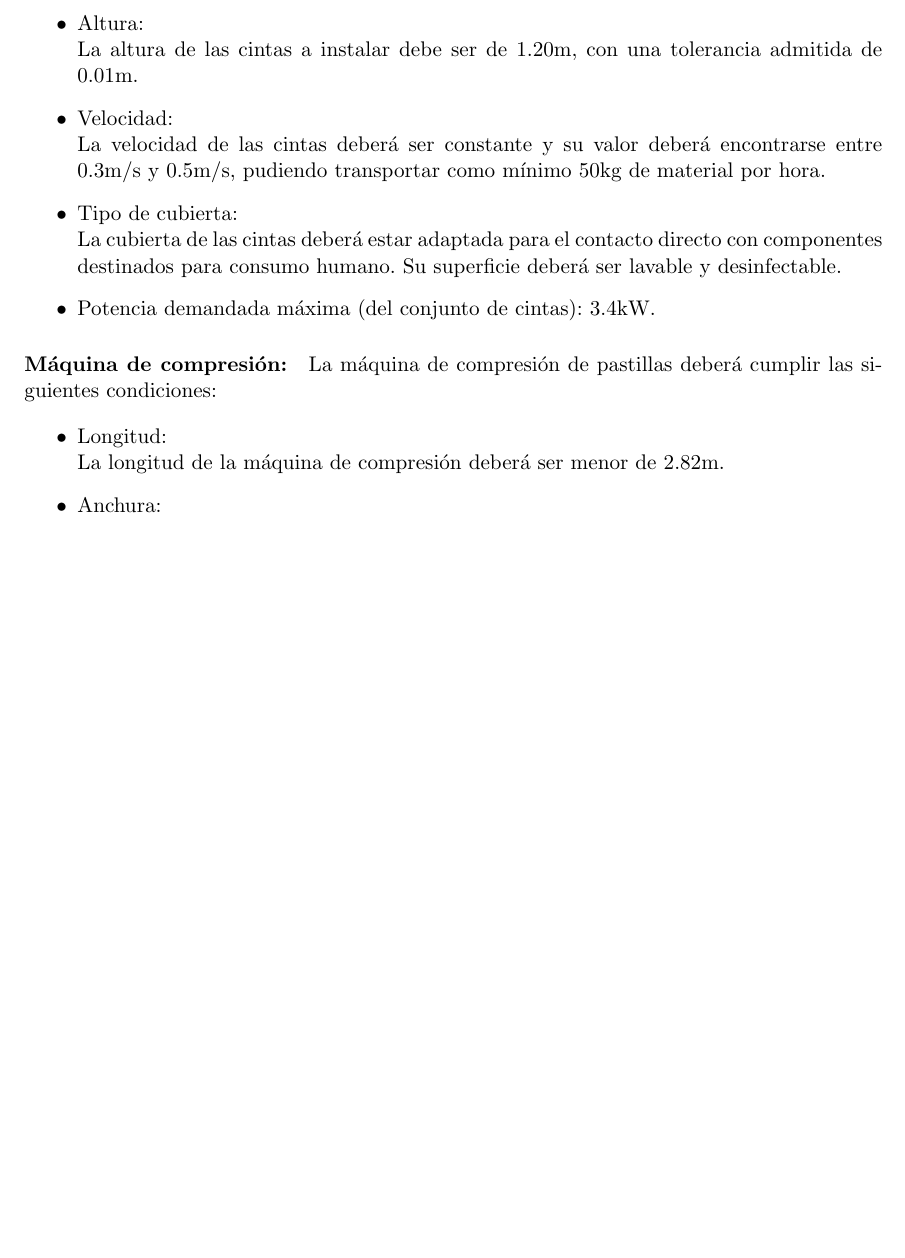
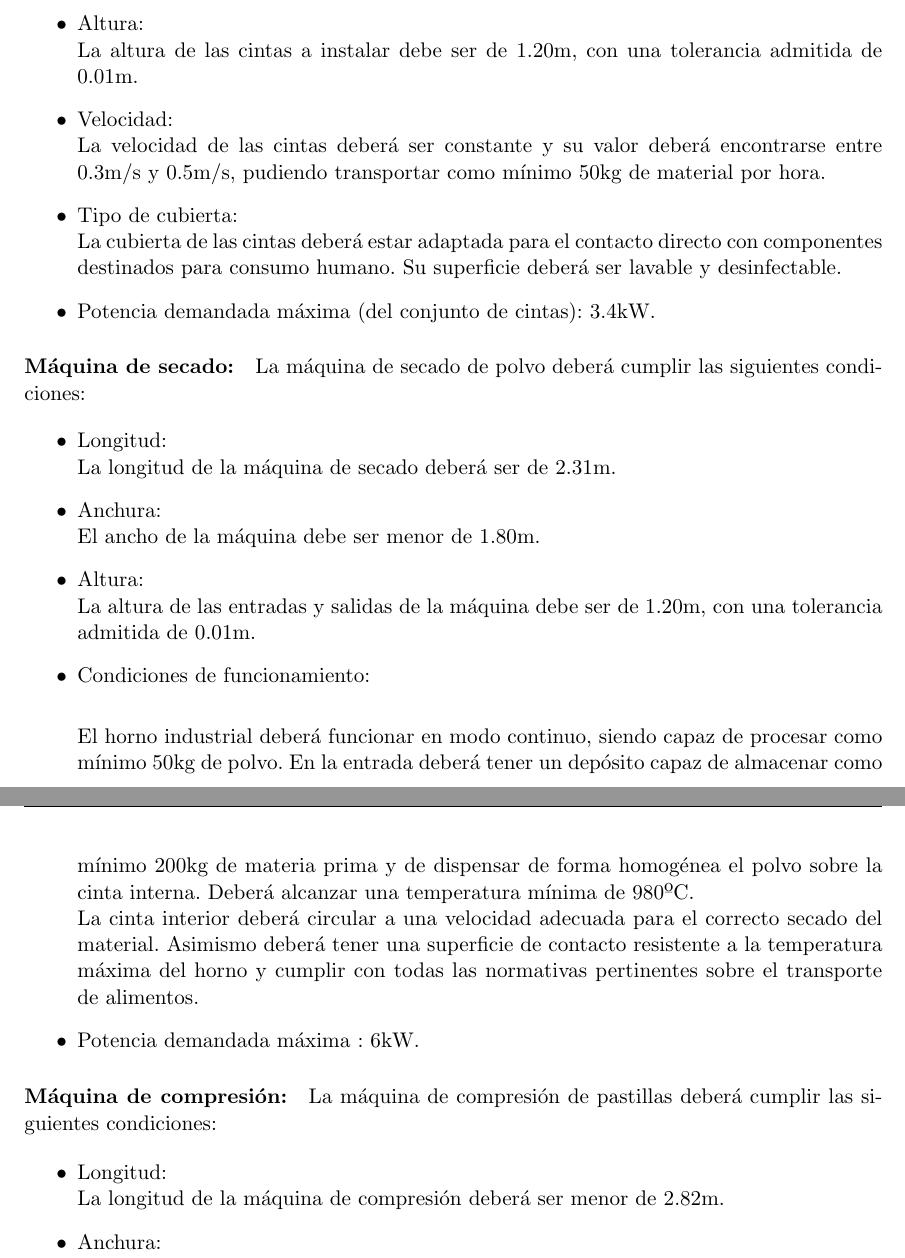
Before and after one commit to AlvaroFerranCifuentes/OficinaTec, a LaTeX document (Proyecto.tex, which reads PliegoCondiciones/pliego.tex): part of page 22 of 28 before the commit and two parts of pages 22 and 23 of 29 after it, the two joined at a grey line, cut so that both start at the same text, the shorter picture padded with empty space. Compiled offline with pdfLaTeX.

Commit message:
Cambiado horno a horno continuo, añadido a pliego y memoria

```diff
--- a/PliegoCondiciones/pliego.tex
+++ b/PliegoCondiciones/pliego.tex
@@ -32,6 +32,30 @@ El presente pliego comprende el conjunto de condiciones técnicas que deberán c
 
 		\end{itemize}
 
+%%%%%%%%%%%%%%%%%%%%Horno
+\paragraph{Máquina de secado:}
+		La máquina de secado de polvo deberá cumplir las siguientes condiciones:
+
+		\begin{itemize}
+			\item{Longitud:}\\
+			La longitud de la máquina de secado deberá ser de 2.31m.
+
+			\item{Anchura:}\\
+			El ancho de la máquina debe ser menor de 1.80m.
+
+			\item{Altura:}\\
+			La altura de las entradas y salidas de la máquina debe ser de 1.20m, con una tolerancia admitida de 0.01m.
+
+
+			\item{Condiciones de funcionamiento: }\\
+
+			El horno industrial deberá funcionar en modo continuo, siendo capaz de procesar como mínimo 50kg de polvo. En la entrada deberá tener un depósito capaz de almacenar como mínimo 200kg de materia prima y de dispensar de forma homogénea el polvo sobre la cinta interna. Deberá alcanzar una temperatura mínima de 980ºC.\\
+			La cinta interior deberá circular a una velocidad adecuada para el correcto secado del material. Asimismo deberá tener una superficie de contacto resistente a la temperatura máxima del horno y cumplir con todas las normativas pertinentes sobre el transporte de alimentos.
+
+
+			\item{Potencia demandada máxima :} 6kW.
+
+		\end{itemize}
 
 %%%%%%%%%%%%%%%%%%%%COMPRESION
 \paragraph{Máquina de compresión:}
```
Also changed, not shown: Memoria/memoria.tex (+1 -1 lines), Proyecto.pdf, PliegoCondiciones/pliego.tex (6 more changed lines), 4 other files.
